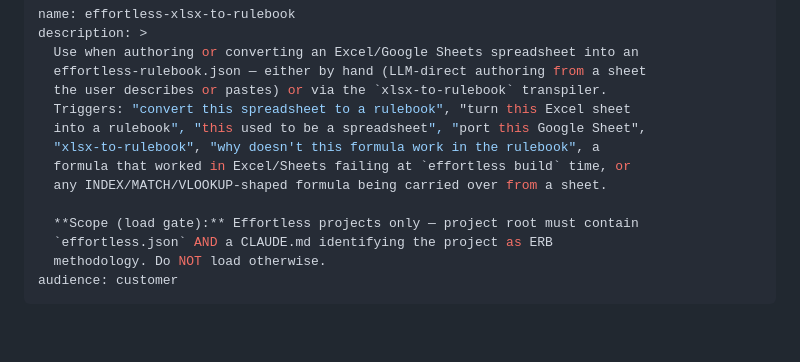
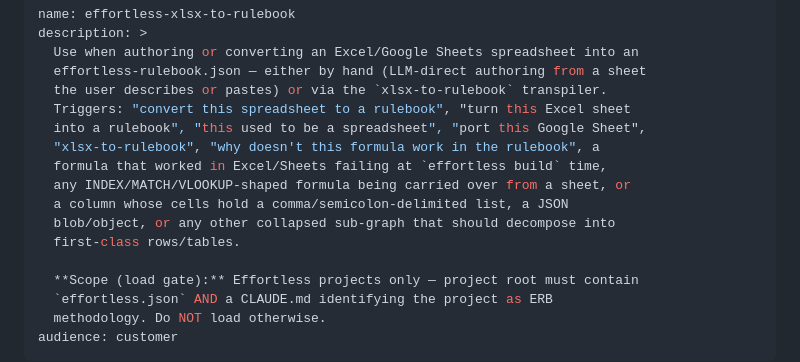
Before and after one commit to EffortlessAPI/effortless-skills, a Markdown page: skills/effortless-xlsx-to-rulebook/SKILL.md, the part around one of its changes. Drawn GitHub-style; blank space fills up the shorter version.

```diff
--- a/skills/effortless-xlsx-to-rulebook/SKILL.md
+++ b/skills/effortless-xlsx-to-rulebook/SKILL.md
@@ -7,8 +7,11 @@ description: >
   Triggers: "convert this spreadsheet to a rulebook", "turn this Excel sheet
   into a rulebook", "this used to be a spreadsheet", "port this Google Sheet",
   "xlsx-to-rulebook", "why doesn't this formula work in the rulebook", a
-  formula that worked in Excel/Sheets failing at `effortless build` time, or
-  any INDEX/MATCH/VLOOKUP-shaped formula being carried over from a sheet.
+  formula that worked in Excel/Sheets failing at `effortless build` time,
+  any INDEX/MATCH/VLOOKUP-shaped formula being carried over from a sheet, or
+  a column whose cells hold a comma/semicolon-delimited list, a JSON
+  blob/object, or any other collapsed sub-graph that should decompose into
+  first-class rows/tables.
 
   **Scope (load gate):** Effortless projects only — project root must contain
   `effortless.json` AND a CLAUDE.md identifying the project as ERB
```
Also changed, not shown: other parts of skills/effortless-xlsx-to-rulebook/SKILL.md (+50 -1 lines).
